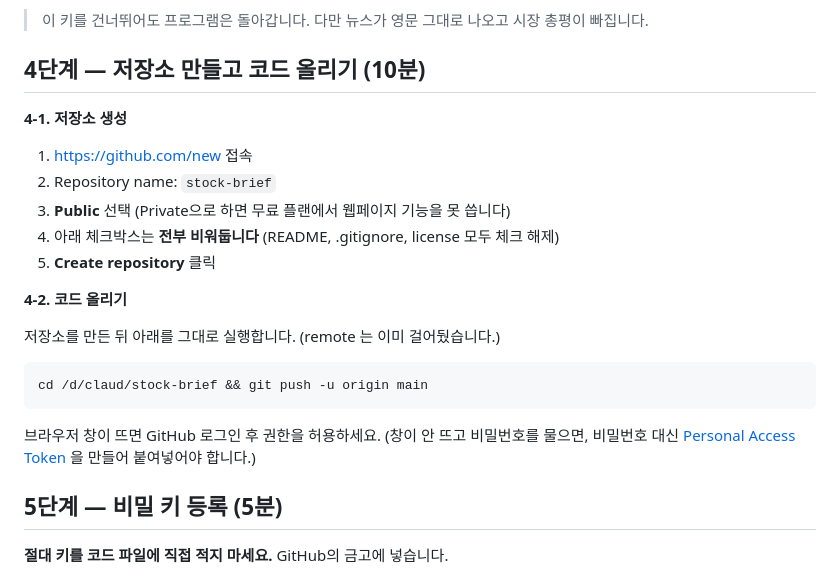
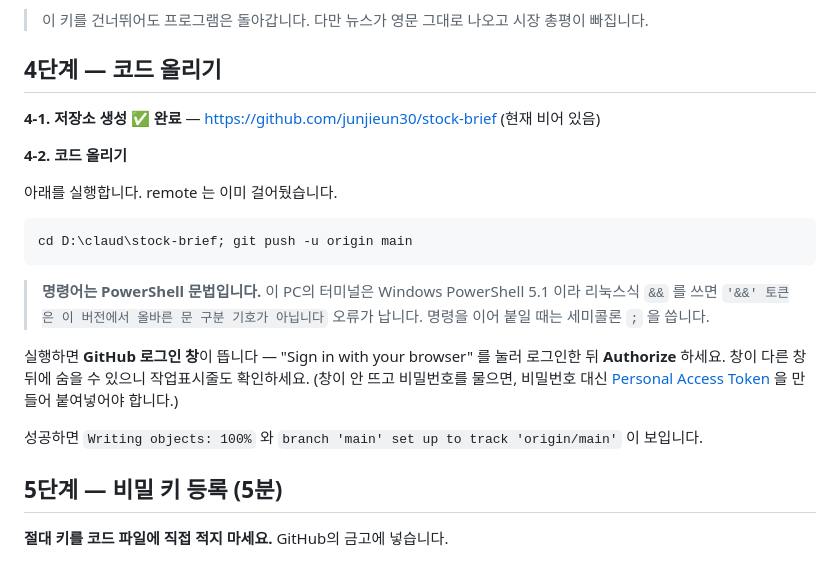
Before and after one commit to junjieun30/stock-brief, a Markdown page: SETUP-CLOUD.md, the part around one of its changes. GitHub-like rendering.

Commit message:
가이드 명령어를 PowerShell 문법으로 수정
Windows PowerShell 5.1 은 && 를 지원하지 않아 세미콜론으로 변경.

Co-Authored-By: Claude Opus 5 <noreply@anthropic.com>

````diff
--- a/SETUP-CLOUD.md
+++ b/SETUP-CLOUD.md
@@ -55,27 +55,28 @@
 
 > 이 키를 건너뛰어도 프로그램은 돌아갑니다. 다만 뉴스가 영문 그대로 나오고 시장 총평이 빠집니다.
 
-## 4단계 — 저장소 만들고 코드 올리기 (10분)
+## 4단계 — 코드 올리기
 
-**4-1. 저장소 생성**
-
-1. https://github.com/new 접속
-2. Repository name: `stock-brief`
-3. **Public** 선택 (Private으로 하면 무료 플랜에서 웹페이지 기능을 못 씁니다)
-4. 아래 체크박스는 **전부 비워둡니다** (README, .gitignore, license 모두 체크 해제)
-5. **Create repository** 클릭
+**4-1. 저장소 생성 ✅ 완료** — https://github.com/junjieun30/stock-brief (현재 비어 있음)
 
 **4-2. 코드 올리기**
 
-저장소를 만든 뒤 아래를 그대로 실행합니다. (remote 는 이미 걸어뒀습니다.)
+아래를 실행합니다. remote 는 이미 걸어뒀습니다.
 
-```bash
-cd /d/claud/stock-brief && git push -u origin main
+```powershell
+cd D:\claud\stock-brief; git push -u origin main
 ```
 
-브라우저 창이 뜨면 GitHub 로그인 후 권한을 허용하세요.
+> **명령어는 PowerShell 문법입니다.** 이 PC의 터미널은 Windows PowerShell 5.1 이라
+> 리눅스식 `&&` 를 쓰면 `'&&' 토큰은 이 버전에서 올바른 문 구분 기호가 아닙니다` 오류가 납니다.
+> 명령을 이어 붙일 때는 세미콜론 `;` 을 씁니다.
+
+실행하면 **GitHub 로그인 창**이 뜹니다 — "Sign in with your browser" 를 눌러 로그인한 뒤
+**Authorize** 하세요. 창이 다른 창 뒤에 숨을 수 있으니 작업표시줄도 확인하세요.
 (창이 안 뜨고 비밀번호를 물으면, 비밀번호 대신
 [Personal Access Token](https://github.com/settings/tokens) 을 만들어 붙여넣어야 합니다.)
+
+성공하면 `Writing objects: 100%` 와 `branch 'main' set up to track 'origin/main'` 이 보입니다.
 
 ## 5단계 — 비밀 키 등록 (5분)
 
````
Also changed, not shown: other parts of SETUP-CLOUD.md (+2 -2 lines).
